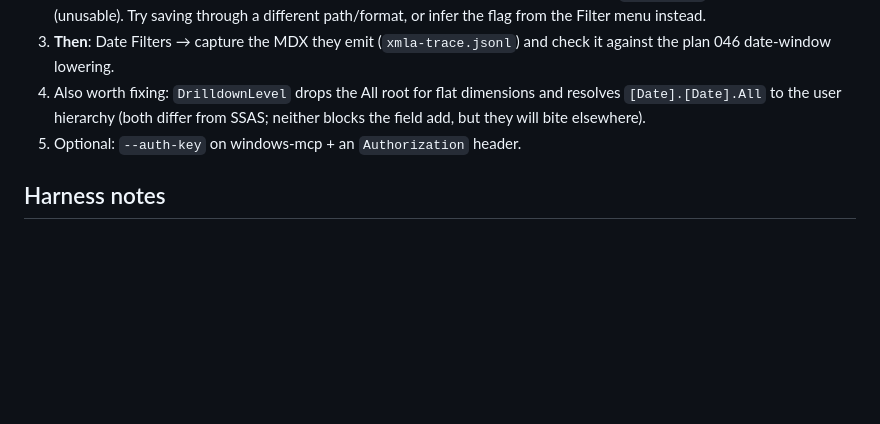
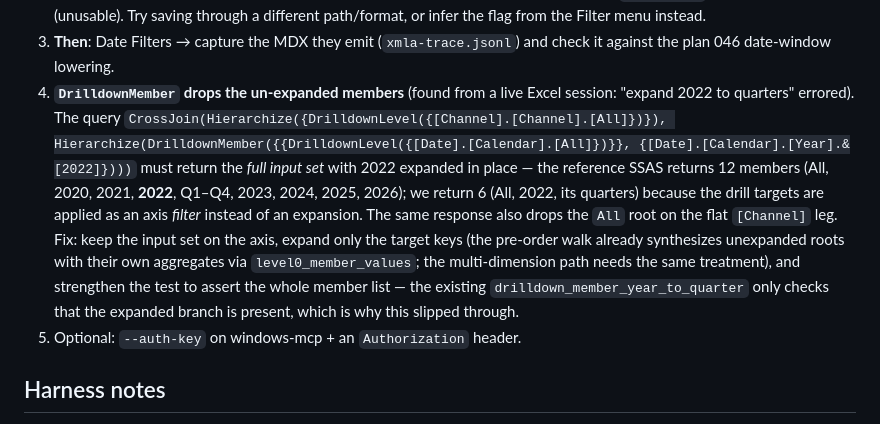
Before and after one commit to felixyman/MallardCube, a Markdown page: plans/048-excel-date-filters.md, the part around the change. Rendered like a GitHub page; blank space fills up the shorter version.

Commit message:
docs: plan 048 — DrilldownMember drops un-expanded members (live Excel error)
Records the diagnosis: expand-year-to-quarter returns only the expanded branch
(6 members) where SSAS returns the full input set with that branch expanded
(12 members), because the drill targets are applied as an axis filter. Also
notes the missing All root on the flat-dimension leg and the weak test.

```diff
--- a/plans/048-excel-date-filters.md
+++ b/plans/048-excel-date-filters.md
@@ -181,9 +181,21 @@ connects to it, so every metadata question can be answered by comparison
    from the Filter menu instead.
 3. **Then**: Date Filters → capture the MDX they emit (`xmla-trace.jsonl`) and
    check it against the plan 046 date-window lowering.
-4. Also worth fixing: `DrilldownLevel` drops the All root for flat dimensions
-   and resolves `[Date].[Date].All` to the user hierarchy (both differ from
-   SSAS; neither blocks the field add, but they will bite elsewhere).
+4. **`DrilldownMember` drops the un-expanded members** (found from a live Excel
+   session: "expand 2022 to quarters" errored). The query
+   `CrossJoin(Hierarchize({DrilldownLevel({[Channel].[Channel].[All]})}),
+   Hierarchize(DrilldownMember({{DrilldownLevel({[Date].[Calendar].[All]})}},
+   {[Date].[Calendar].[Year].&[2022]})))` must return the *full input set* with
+   2022 expanded in place — the reference SSAS returns 12 members (All, 2020,
+   2021, **2022**, Q1–Q4, 2023, 2024, 2025, 2026); we return 6 (All, 2022, its
+   quarters) because the drill targets are applied as an axis *filter* instead
+   of an expansion. The same response also drops the `All` root on the flat
+   `[Channel]` leg. Fix: keep the input set on the axis, expand only the target
+   keys (the pre-order walk already synthesizes unexpanded roots with their own
+   aggregates via `level0_member_values`; the multi-dimension path needs the
+   same treatment), and strengthen the test to assert the whole member list —
+   the existing `drilldown_member_year_to_quarter` only checks that the
+   expanded branch is present, which is why this slipped through.
 5. Optional: `--auth-key` on windows-mcp + an `Authorization` header.
 
 ## Harness notes
```
